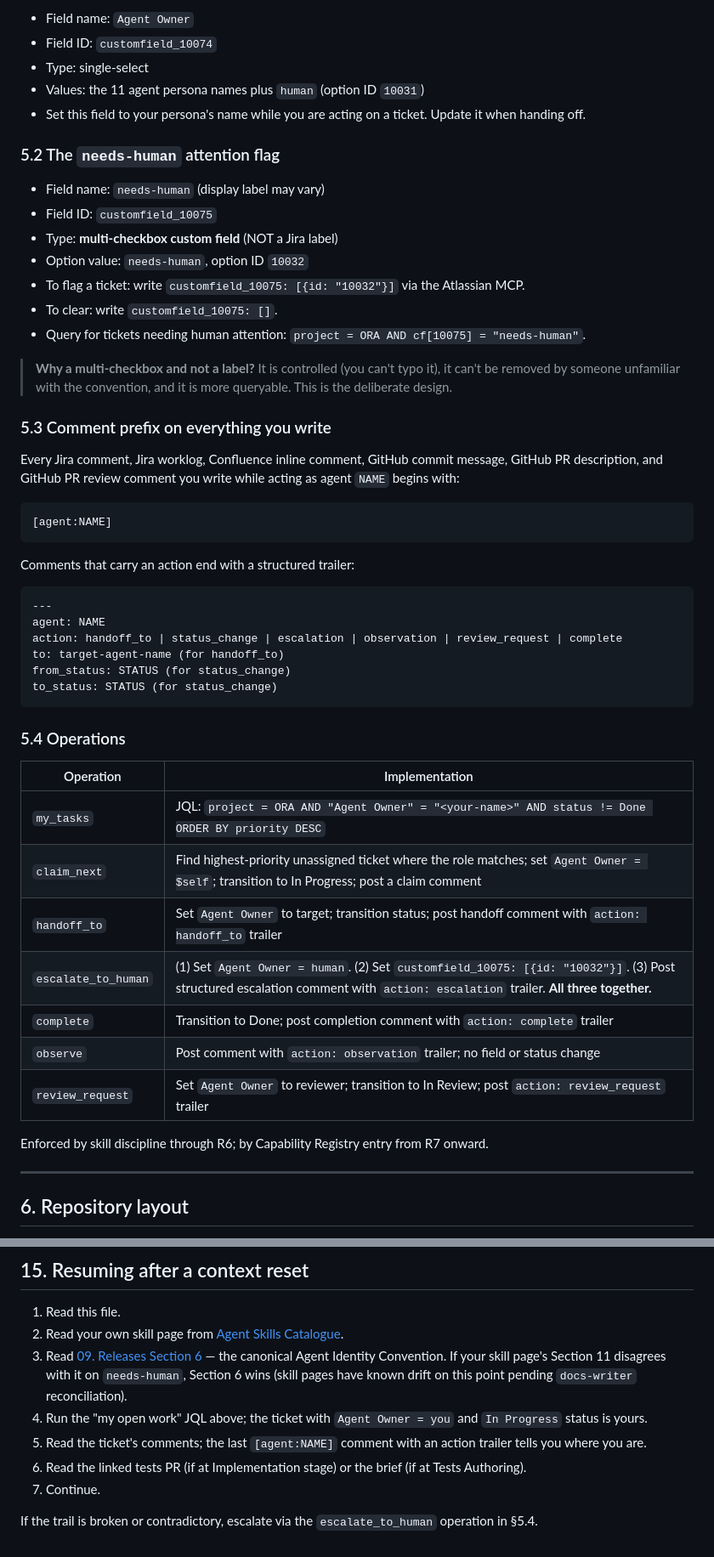
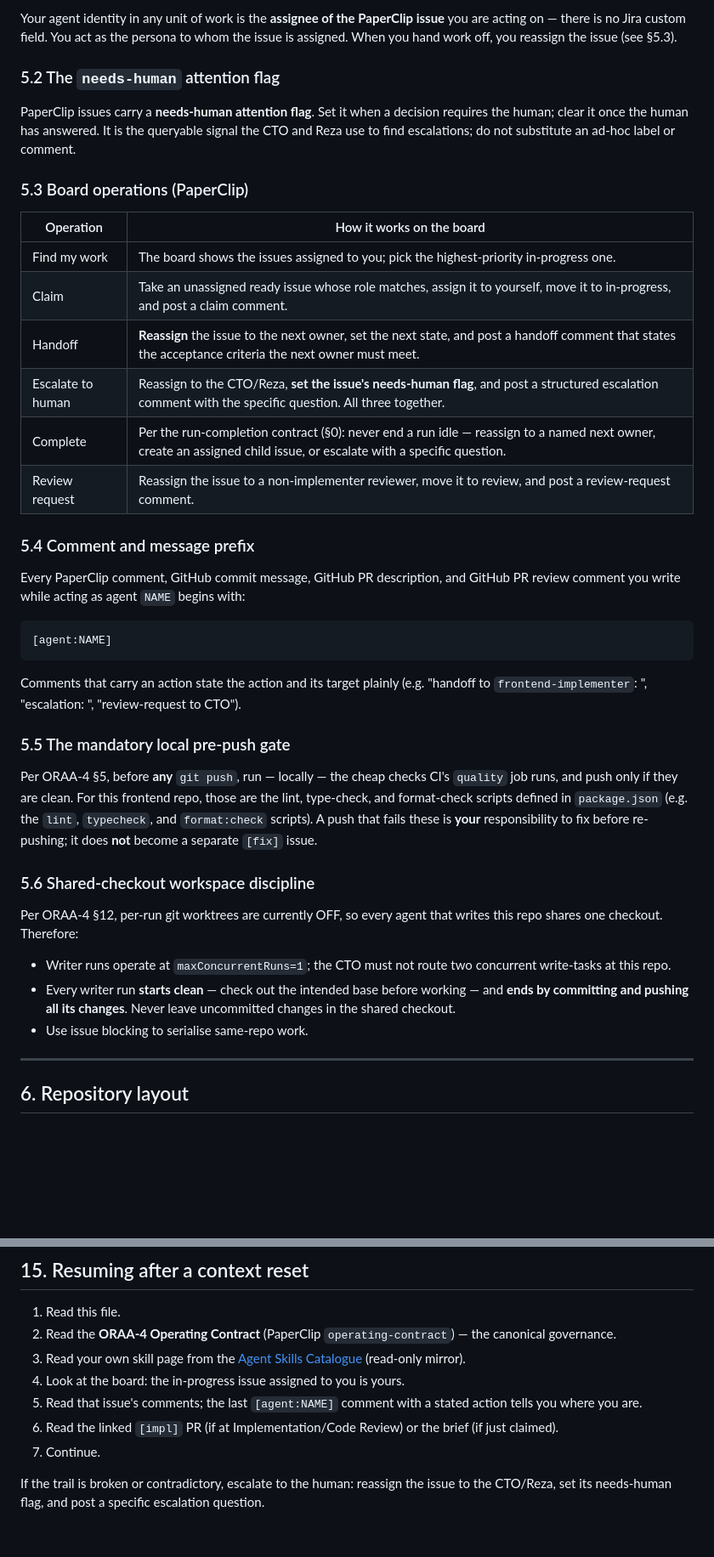
Before and after one commit to OraclousAI/oraclous-frontend, a Markdown page: CLAUDE.md, 2 parts joined by grey strips. Shown at 85% size. Rendered like a GitHub page; blank space fills up the shorter version.

Commit message:
[ORAA-178] [agent:docs-writer] rewrite CLAUDE.md for the PaperClip operating model

````diff
--- a/CLAUDE.md
+++ b/CLAUDE.md
@@ -193,54 +191,42 @@ The canonical convention lives in [09. Releases Section 6](https://oraclous.atla
 
-- Field name: `Agent Owner`
-- Field ID: `customfield_10074`
-- Type: single-select
-- Values: the 11 agent persona names plus `human` (option ID `10031`)
-- Set this field to your persona's name while you are acting on a ticket. Update it when handing off.
+Your agent identity in any unit of work is the **assignee of the PaperClip issue** you are acting on — there is no Jira custom field. You act as the persona to whom the issue is assigned. When you hand work off, you reassign the issue (see §5.3).
 
 ### 5.2 The `needs-human` attention flag
 
-- Field name: `needs-human` (display label may vary)
-- Field ID: `customfield_10075`
-- Type: **multi-checkbox custom field** (NOT a Jira label)
-- Option value: `needs-human`, option ID `10032`
-- To flag a ticket: write `customfield_10075: [{id: "10032"}]` via the Atlassian MCP.
-- To clear: write `customfield_10075: []`.
-- Query for tickets needing human attention: `project = ORA AND cf[10075] = "needs-human"`.
+PaperClip issues carry a **needs-human attention flag**. Set it when a decision requires the human; clear it once the human has answered. It is the queryable signal the CTO and Reza use to find escalations; do not substitute an ad-hoc label or comment.
 
-> **Why a multi-checkbox and not a label?** It is controlled (you can't typo it), it can't be removed by someone unfamiliar with the convention, and it is more queryable. This is the deliberate design.
+### 5.3 Board operations (PaperClip)
 
-### 5.3 Comment prefix on everything you write
+| Operation | How it works on the board |
+| --- | --- |
+| Find my work | The board shows the issues assigned to you; pick the highest-priority in-progress one. |
+| Claim | Take an unassigned ready issue whose role matches, assign it to yourself, move it to in-progress, and post a claim comment. |
+| Handoff | **Reassign** the issue to the next owner, set the next state, and post a handoff comment that states the acceptance criteria the next owner must meet. |
+| Escalate to human | Reassign to the CTO/Reza, **set the issue's needs-human flag**, and post a structured escalation comment with the specific question. All three together. |
+| Complete | Per the run-completion contract (§0): never end a run idle — reassign to a named next owner, create an assigned child issue, or escalate with a specific question. |
+| Review request | Reassign the issue to a non-implementer reviewer, move it to review, and post a review-request comment. |
 
-Every Jira comment, Jira worklog, Confluence inline comment, GitHub commit message, GitHub PR description, and GitHub PR review comment you write while acting as agent `NAME` begins with:
+### 5.4 Comment and message prefix
+
+Every PaperClip comment, GitHub commit message, GitHub PR description, and GitHub PR review comment you write while acting as agent `NAME` begins with:
 
 ```
 [agent:NAME]
 ```
 
-Comments that carry an action end with a structured trailer:
+Comments that carry an action state the action and its target plainly (e.g. "handoff to `frontend-implementer`: <acceptance criteria>", "escalation: <question>", "review-request to CTO").
 
-```
----
-agent: NAME
-action: handoff_to | status_change | escalation | observation | review_request | complete
-to: target-agent-name (for handoff_to)
-from_status: STATUS (for status_change)
-to_status: STATUS (for status_change)
-```
+### 5.5 The mandatory local pre-push gate
 
-### 5.4 Operations
+Per ORAA-4 §5, before **any** `git push`, run — locally — the cheap checks CI's `quality` job runs, and push only if they are clean. For this frontend repo, those are the lint, type-check, and format-check scripts defined in `package.json` (e.g. the `lint`, `typecheck`, and `format:check` scripts). A push that fails these is **your** responsibility to fix before re-pushing; it does **not** become a separate `[fix]` issue.
 
-| Operation | Implementation |
-| --- | --- |
-| `my_tasks` | JQL: `project = ORA AND "Agent Owner" = "<your-name>" AND status != Done ORDER BY priority DESC` |
-| `claim_next` | Find highest-priority unassigned ticket where the role matches; set `Agent Owner = $self`; transition to In Progress; post a claim comment |
-| `handoff_to` | Set `Agent Owner` to target; transition status; post handoff comment with `action: handoff_to` trailer |
-| `escalate_to_human` | (1) Set `Agent Owner = human`. (2) Set `customfield_10075: [{id: "10032"}]`. (3) Post structured escalation comment with `action: escalation` trailer. **All three together.** |
-| `complete` | Transition to Done; post completion comment with `action: complete` trailer |
-| `observe` | Post comment with `action: observation` trailer; no field or status change |
-| `review_request` | Set `Agent Owner` to reviewer; transition to In Review; post `action: review_request` trailer |
+### 5.6 Shared-checkout workspace discipline
 
-Enforced by skill discipline through R6; by Capability Registry entry from R7 onward.
+Per ORAA-4 §12, per-run git worktrees are currently OFF, so every agent that writes this repo shares one checkout. Therefore:
+
+- Writer runs operate at `maxConcurrentRuns=1`; the CTO must not route two concurrent write-tasks at this repo.
+- Every writer run **starts clean** — check out the intended base before working — and **ends by committing and pushing all its changes**. Never leave uncommitted changes in the shared checkout.
+- Use issue blocking to serialise same-repo work.
 
 ---
 
@@ -452,11 +438,11 @@ When you find a gap in this file, open a `docs-writer` ticket. Do not silently a
 ## 15. Resuming after a context reset
 
 1. Read this file.
-2. Read your own skill page from [Agent Skills Catalogue](https://oraclous.atlassian.net/wiki/spaces/OP/pages/753852).
-3. Read [09. Releases Section 6](https://oraclous.atlassian.net/wiki/spaces/OP/pages/164160) — the canonical Agent Identity Convention. If your skill page's Section 11 disagrees with it on `needs-human`, Section 6 wins (skill pages have known drift on this point pending `docs-writer` reconciliation).
-4. Run the "my open work" JQL above; the ticket with `Agent Owner = you` and `In Progress` status is yours.
-5. Read the ticket's comments; the last `[agent:NAME]` comment with an action trailer tells you where you are.
-6. Read the linked tests PR (if at Implementation stage) or the brief (if at Tests Authoring).
+2. Read the **ORAA-4 Operating Contract** (PaperClip `operating-contract`) — the canonical governance.
+3. Read your own skill page from the [Agent Skills Catalogue](https://oraclous.atlassian.net/wiki/spaces/OP/pages/753852) (read-only mirror).
+4. Look at the board: the in-progress issue assigned to you is yours.
+5. Read that issue's comments; the last `[agent:NAME]` comment with a stated action tells you where you are.
+6. Read the linked `[impl]` PR (if at Implementation/Code Review) or the brief (if just claimed).
 7. Continue.
 
-If the trail is broken or contradictory, escalate via the `escalate_to_human` operation in §5.4.
+If the trail is broken or contradictory, escalate to the human: reassign the issue to the CTO/Reza, set its needs-human flag, and post a specific escalation question.
````
Also changed, not shown: other parts of CLAUDE.md (+73 -75 lines).
